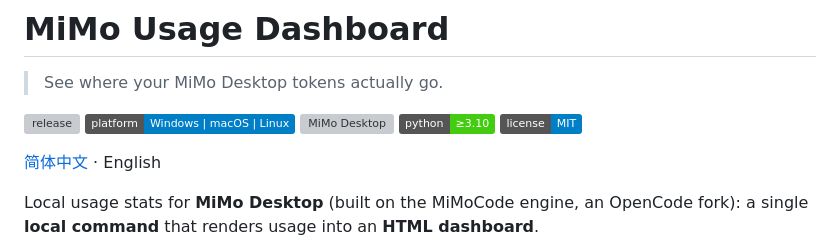
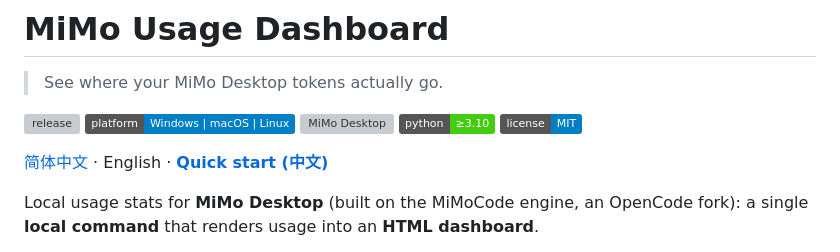
Before and after one commit to Martin-soaring-dev/mimo-usage-dashboard, a Markdown page: README.en.md, the part around the change. Drawn GitHub-style; badges without logos; grey boxes are pictures that could not be loaded.

Commit message:
docs: link English overview to comprehensive Chinese quick start

```diff
--- a/README.en.md
+++ b/README.en.md
@@ -8,7 +8,7 @@
 [![python](https://img.shields.io/badge/python-%E2%89%A53.10-brightgreen)](#install)
 [![license](https://img.shields.io/badge/license-MIT-blue)](./LICENSE)
 
-[简体中文](./README.md) · English
+[简体中文](./README.md) · English · **[Quick start (中文)](./docs/quick-start.md)**
 
 Local usage stats for **MiMo Desktop** (built on the MiMoCode engine, an OpenCode fork):
 a single **local command** that renders usage into an **HTML dashboard**.
```
